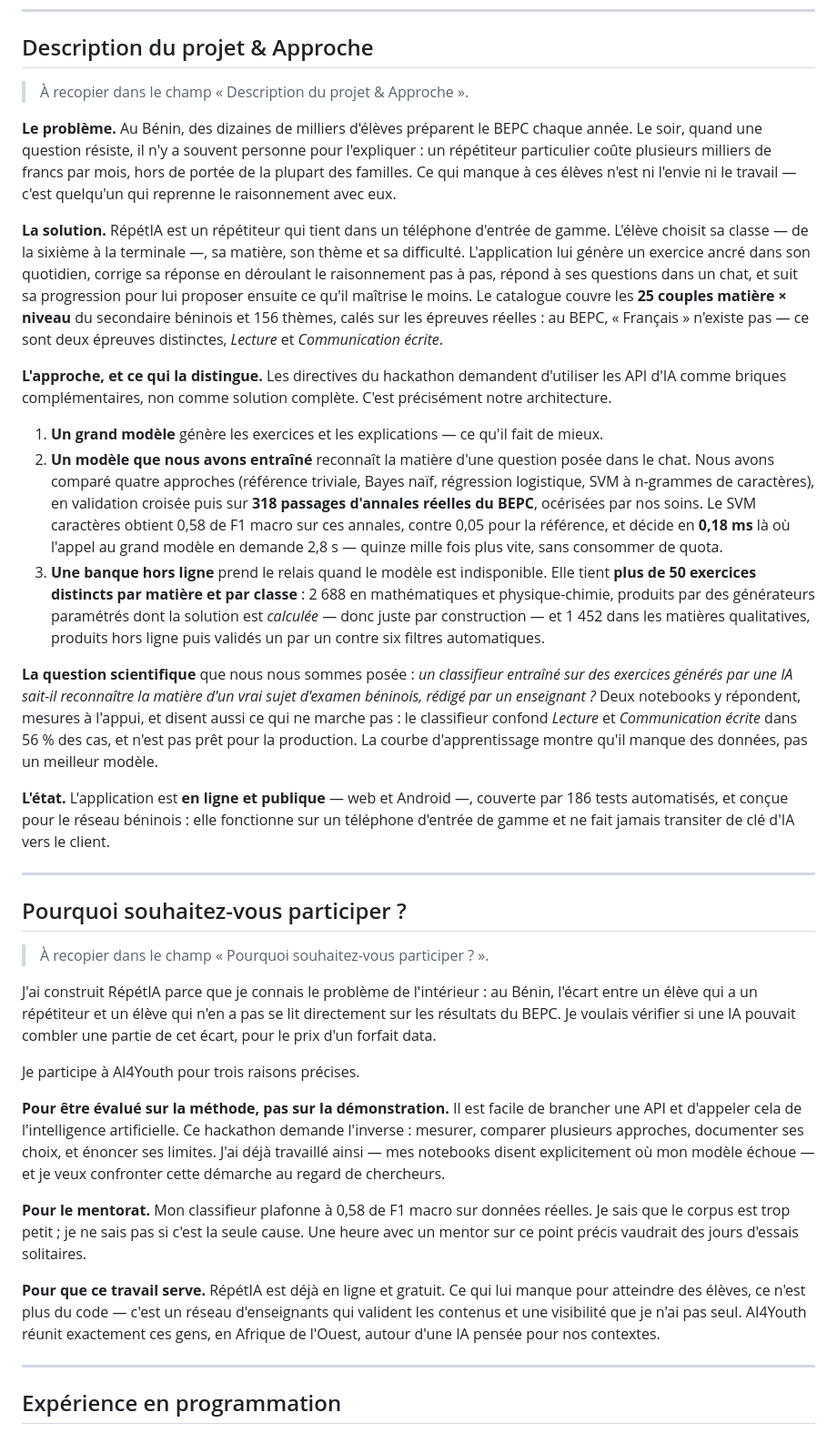
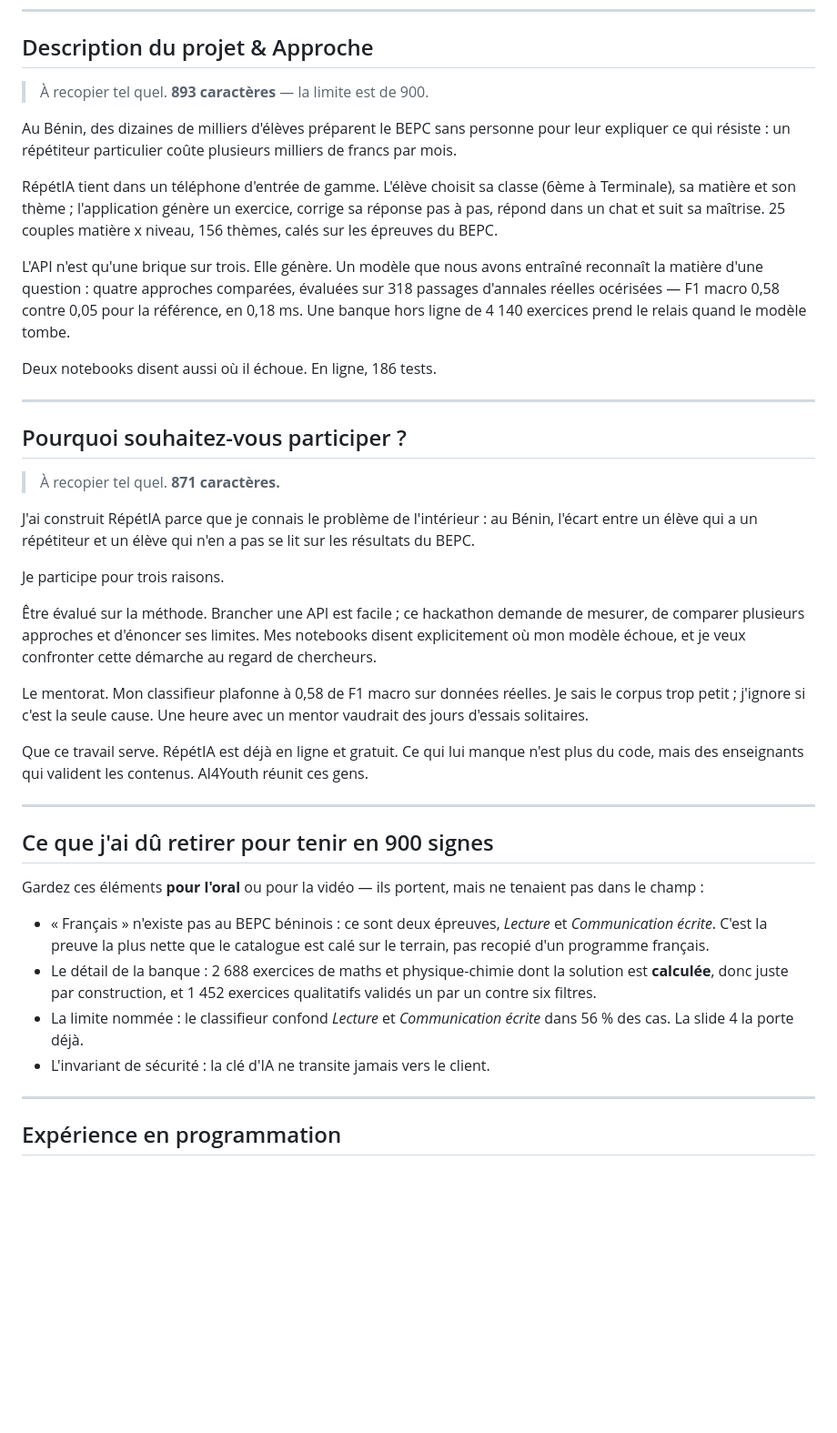
Before and after one commit to Nounagnon02/repetia, a Markdown page: CANDIDATURE_AI4YOUTH.md, the part around the change. Shown at 91% size. Rendered like a GitHub page; blank space fills up the shorter version.

Commit message:
docs: ramener les réponses de candidature sous 900 caractères

```diff
--- a/CANDIDATURE_AI4YOUTH.md
+++ b/CANDIDATURE_AI4YOUTH.md
@@ -6,89 +6,48 @@ Thème : **Éducation** · Catégorie : **Application (Intégration et Expérien
 
 ## Description du projet & Approche
 
-> À recopier dans le champ « Description du projet & Approche ».
+> À recopier tel quel. **893 caractères** — la limite est de 900.
 
-**Le problème.** Au Bénin, des dizaines de milliers d'élèves préparent le BEPC
-chaque année. Le soir, quand une question résiste, il n'y a souvent personne
-pour l'expliquer : un répétiteur particulier coûte plusieurs milliers de francs
-par mois, hors de portée de la plupart des familles. Ce qui manque à ces élèves
-n'est ni l'envie ni le travail — c'est quelqu'un qui reprenne le raisonnement
-avec eux.
+Au Bénin, des dizaines de milliers d'élèves préparent le BEPC sans personne pour leur expliquer ce qui résiste : un répétiteur particulier coûte plusieurs milliers de francs par mois.
 
-**La solution.** RépétIA est un répétiteur qui tient dans un téléphone
-d'entrée de gamme. L'élève choisit sa classe — de la sixième à la terminale —,
-sa matière, son thème et sa difficulté. L'application lui génère un exercice
-ancré dans son quotidien, corrige sa réponse en déroulant le raisonnement pas
-à pas, répond à ses questions dans un chat, et suit sa progression pour lui
-proposer ensuite ce qu'il maîtrise le moins. Le catalogue couvre les
-**25 couples matière × niveau** du secondaire béninois et 156 thèmes, calés sur
-les épreuves réelles : au BEPC, « Français » n'existe pas — ce sont deux
-épreuves distinctes, *Lecture* et *Communication écrite*.
+RépétIA tient dans un téléphone d'entrée de gamme. L'élève choisit sa classe (6ème à Terminale), sa matière et son thème ; l'application génère un exercice, corrige sa réponse pas à pas, répond dans un chat et suit sa maîtrise. 25 couples matière x niveau, 156 thèmes, calés sur les épreuves du BEPC.
 
-**L'approche, et ce qui la distingue.** Les directives du hackathon demandent
-d'utiliser les API d'IA comme briques complémentaires, non comme solution
-complète. C'est précisément notre architecture.
+L'API n'est qu'une brique sur trois. Elle génère. Un modèle que nous avons entraîné reconnaît la matière d'une question : quatre approches comparées, évaluées sur 318 passages d'annales réelles océrisées — F1 macro 0,58 contre 0,05 pour la référence, en 0,18 ms. Une banque hors ligne de 4 140 exercices prend le relais quand le modèle tombe.
 
-1. **Un grand modèle** génère les exercices et les explications — ce qu'il fait
-   de mieux.
-2. **Un modèle que nous avons entraîné** reconnaît la matière d'une question
-   posée dans le chat. Nous avons comparé quatre approches (référence triviale,
-   Bayes naïf, régression logistique, SVM à n-grammes de caractères), en
-   validation croisée puis sur **318 passages d'annales réelles du BEPC**,
-   océrisées par nos soins. Le SVM caractères obtient 0,58 de F1 macro sur ces
-   annales, contre 0,05 pour la référence, et décide en **0,18 ms** là où
-   l'appel au grand modèle en demande 2,8 s — quinze mille fois plus vite, sans
-   consommer de quota.
-3. **Une banque hors ligne** prend le relais quand le modèle est indisponible.
-   Elle tient **plus de 50 exercices distincts par matière et par classe** :
-   2 688 en mathématiques et physique-chimie, produits par des générateurs
-   paramétrés dont la solution est *calculée* — donc juste par construction — et
-   1 452 dans les matières qualitatives, produits hors ligne puis validés un par
-   un contre six filtres automatiques.
-
-**La question scientifique** que nous nous sommes posée : *un classifieur
-entraîné sur des exercices générés par une IA sait-il reconnaître la matière
-d'un vrai sujet d'examen béninois, rédigé par un enseignant ?* Deux notebooks y
-répondent, mesures à l'appui, et disent aussi ce qui ne marche pas : le
-classifieur confond *Lecture* et *Communication écrite* dans 56 % des cas, et
-n'est pas prêt pour la production. La courbe d'apprentissage montre qu'il manque
-des données, pas un meilleur modèle.
-
-**L'état.** L'application est **en ligne et publique** — web et Android —,
-couverte par 186 tests automatisés, et conçue pour le réseau béninois :
-elle fonctionne sur un téléphone d'entrée de gamme et ne fait jamais transiter
-de clé d'IA vers le client.
+Deux notebooks disent aussi où il échoue. En ligne, 186 tests.
 
 ---
 
 ## Pourquoi souhaitez-vous participer ?
 
-> À recopier dans le champ « Pourquoi souhaitez-vous participer ? ».
+> À recopier tel quel. **871 caractères.**
 
-J'ai construit RépétIA parce que je connais le problème de l'intérieur : au
-Bénin, l'écart entre un élève qui a un répétiteur et un élève qui n'en a pas se
-lit directement sur les résultats du BEPC. Je voulais vérifier si une IA pouvait
-combler une partie de cet écart, pour le prix d'un forfait data.
+J'ai construit RépétIA parce que je connais le problème de l'intérieur : au Bénin, l'écart entre un élève qui a un répétiteur et un élève qui n'en a pas se lit sur les résultats du BEPC.
 
-Je participe à AI4Youth pour trois raisons précises.
+Je participe pour trois raisons.
 
-**Pour être évalué sur la méthode, pas sur la démonstration.** Il est facile de
-brancher une API et d'appeler cela de l'intelligence artificielle. Ce hackathon
-demande l'inverse : mesurer, comparer plusieurs approches, documenter ses choix,
-et énoncer ses limites. J'ai déjà travaillé ainsi — mes notebooks disent
-explicitement où mon modèle échoue — et je veux confronter cette démarche au
-regard de chercheurs.
+Être évalué sur la méthode. Brancher une API est facile ; ce hackathon demande de mesurer, de comparer plusieurs approches et d'énoncer ses limites. Mes notebooks disent explicitement où mon modèle échoue, et je veux confronter cette démarche au regard de chercheurs.
 
-**Pour le mentorat.** Mon classifieur plafonne à 0,58 de F1 macro sur données
-réelles. Je sais que le corpus est trop petit ; je ne sais pas si c'est la seule
-cause. Une heure avec un mentor sur ce point précis vaudrait des jours d'essais
-solitaires.
+Le mentorat. Mon classifieur plafonne à 0,58 de F1 macro sur données réelles. Je sais le corpus trop petit ; j'ignore si c'est la seule cause. Une heure avec un mentor vaudrait des jours d'essais solitaires.
 
-**Pour que ce travail serve.** RépétIA est déjà en ligne et gratuit. Ce qui lui
-manque pour atteindre des élèves, ce n'est plus du code — c'est un réseau
-d'enseignants qui valident les contenus et une visibilité que je n'ai pas seul.
-AI4Youth réunit exactement ces gens, en Afrique de l'Ouest, autour d'une IA
-pensée pour nos contextes.
+Que ce travail serve. RépétIA est déjà en ligne et gratuit. Ce qui lui manque n'est plus du code, mais des enseignants qui valident les contenus. AI4Youth réunit ces gens.
+
+---
+
+## Ce que j'ai dû retirer pour tenir en 900 signes
+
+Gardez ces éléments **pour l'oral** ou pour la vidéo — ils portent, mais ne
+tenaient pas dans le champ :
+
+- « Français » n'existe pas au BEPC béninois : ce sont deux épreuves,
+  *Lecture* et *Communication écrite*. C'est la preuve la plus nette que le
+  catalogue est calé sur le terrain, pas recopié d'un programme français.
+- Le détail de la banque : 2 688 exercices de maths et physique-chimie dont la
+  solution est **calculée**, donc juste par construction, et 1 452 exercices
+  qualitatifs validés un par un contre six filtres.
+- La limite nommée : le classifieur confond *Lecture* et *Communication écrite*
+  dans 56 % des cas. La slide 4 la porte déjà.
+- L'invariant de sécurité : la clé d'IA ne transite jamais vers le client.
 
 ---
 
```
